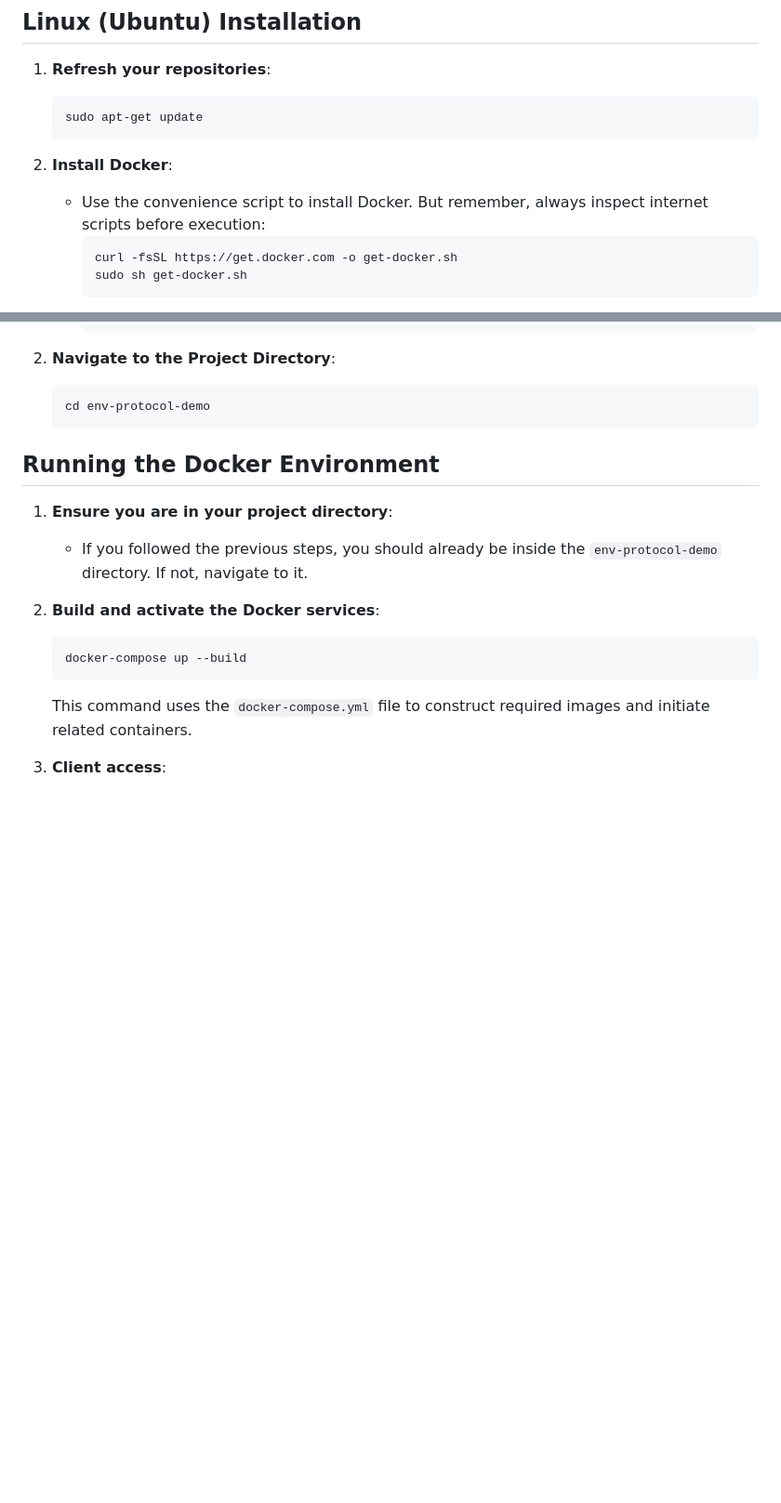
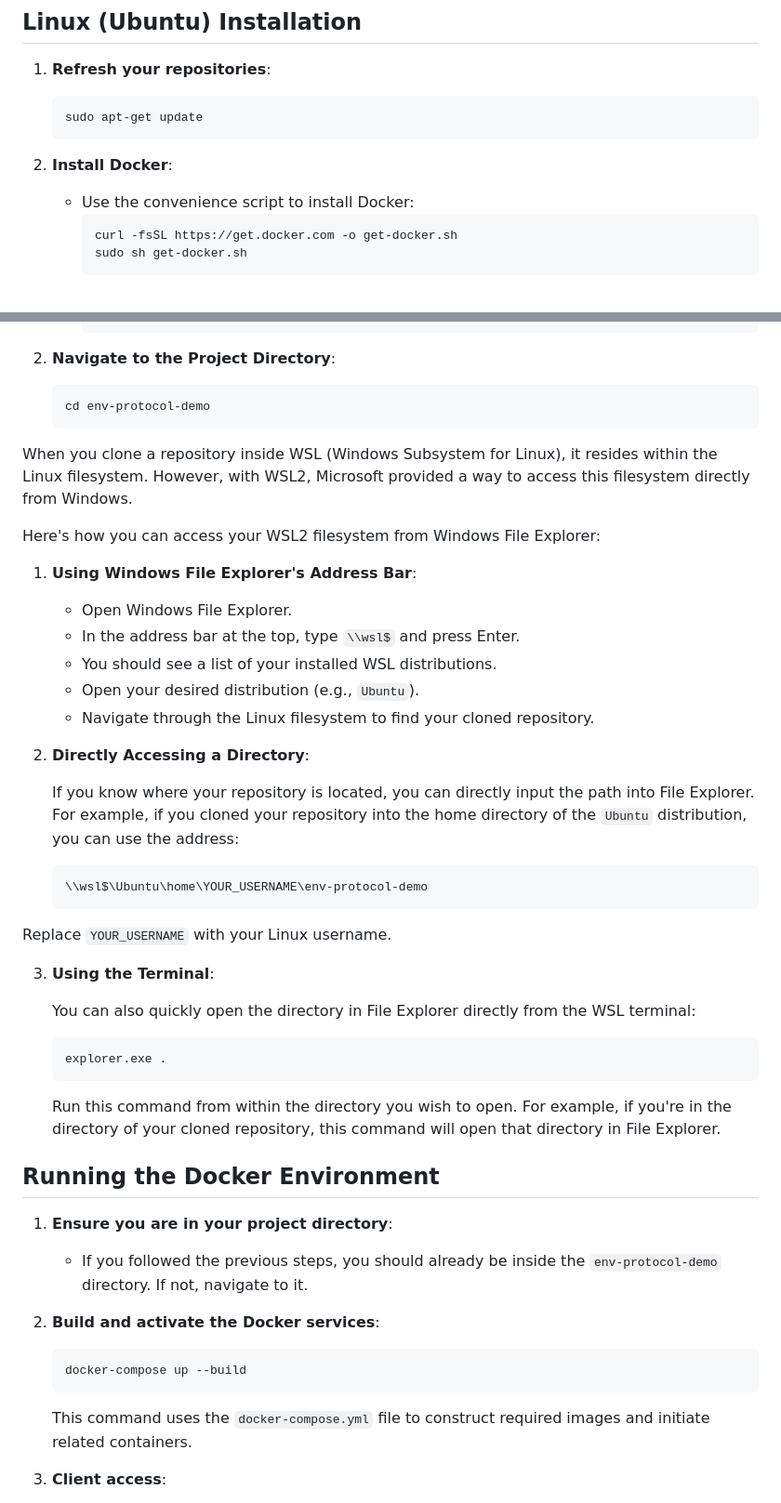
Before and after one commit to JAremko/env-protocol-demo, a Markdown page: README.MD, 2 parts joined by grey strips. Shown at 93% size. Drawn GitHub-style; blank space fills up the shorter version.

Commit message:
work on README

````diff
--- a/README.MD
+++ b/README.MD
@@ -182,7 +182,7 @@ This section offers step-by-step guidelines on setting up and running the Docker
    ```
 
 2. **Install Docker**:
-   - Use the convenience script to install Docker. But remember, always inspect internet scripts before execution:
+   - Use the convenience script to install Docker:
      ```bash
      curl -fsSL https://get.docker.com -o get-docker.sh
      sudo sh get-docker.sh
@@ -214,6 +214,38 @@ Before running the Docker environment, you must clone the project repository whi
    ```bash
    cd env-protocol-demo
    ```
+When you clone a repository inside WSL (Windows Subsystem for Linux), it resides within the Linux filesystem. However, with WSL2, Microsoft provided a way to access this filesystem directly from Windows.
+
+Here's how you can access your WSL2 filesystem from Windows File Explorer:
+
+1. **Using Windows File Explorer's Address Bar**:
+
+   - Open Windows File Explorer.
+   - In the address bar at the top, type `\\wsl$` and press Enter.
+   - You should see a list of your installed WSL distributions.
+   - Open your desired distribution (e.g., `Ubuntu`).
+   - Navigate through the Linux filesystem to find your cloned repository.
+
+2. **Directly Accessing a Directory**:
+
+   If you know where your repository is located, you can directly input the path into File Explorer. For example, if you cloned your repository into the home directory of the `Ubuntu` distribution, you can use the address:
+
+   ```
+   \\wsl$\Ubuntu\home\YOUR_USERNAME\env-protocol-demo
+   ```
+
+Replace `YOUR_USERNAME` with your Linux username.
+
+3. **Using the Terminal**:
+
+   You can also quickly open the directory in File Explorer directly from the WSL terminal:
+
+   ```bash
+   explorer.exe .
+   ```
+
+   Run this command from within the directory you wish to open. For example, if you're in the directory of your cloned repository, this command will open that directory in File Explorer.
+
 
 ## Running the Docker Environment
 
````
